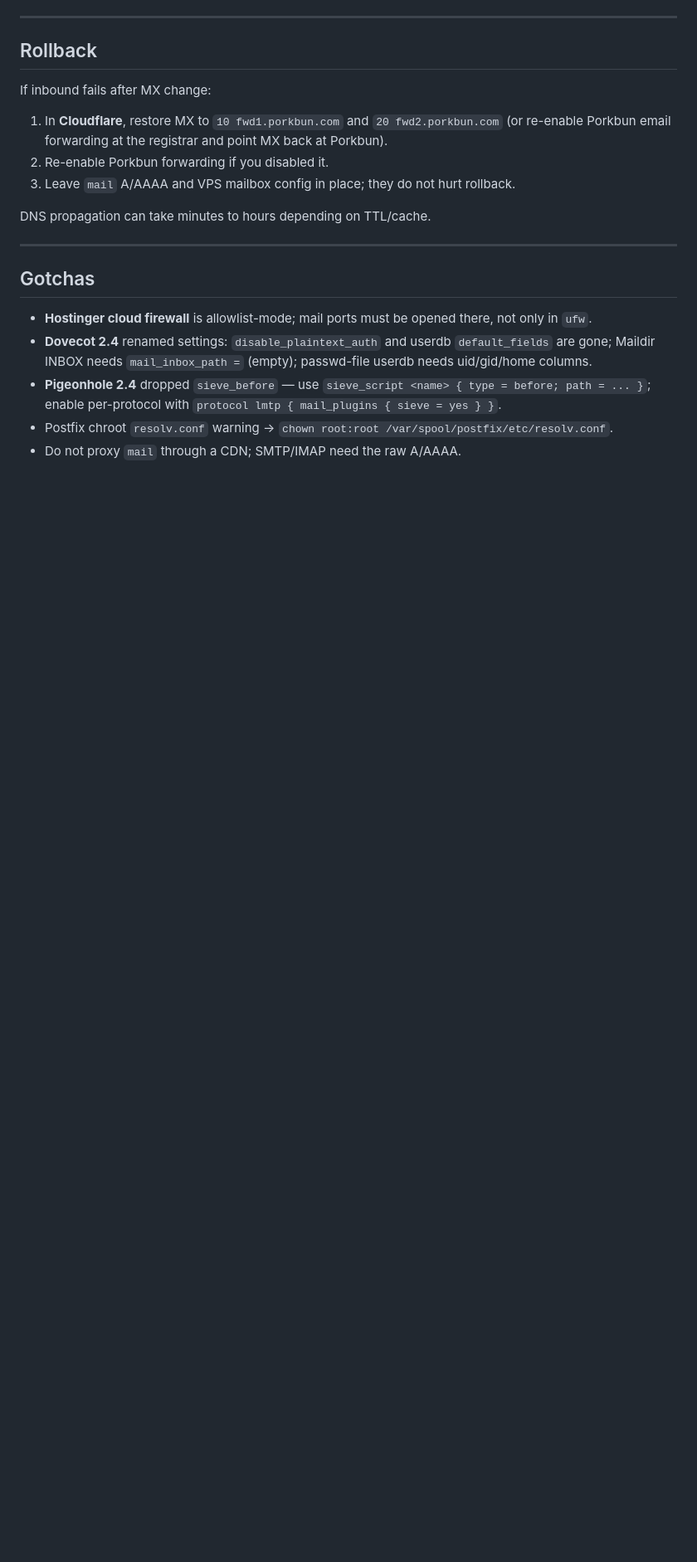
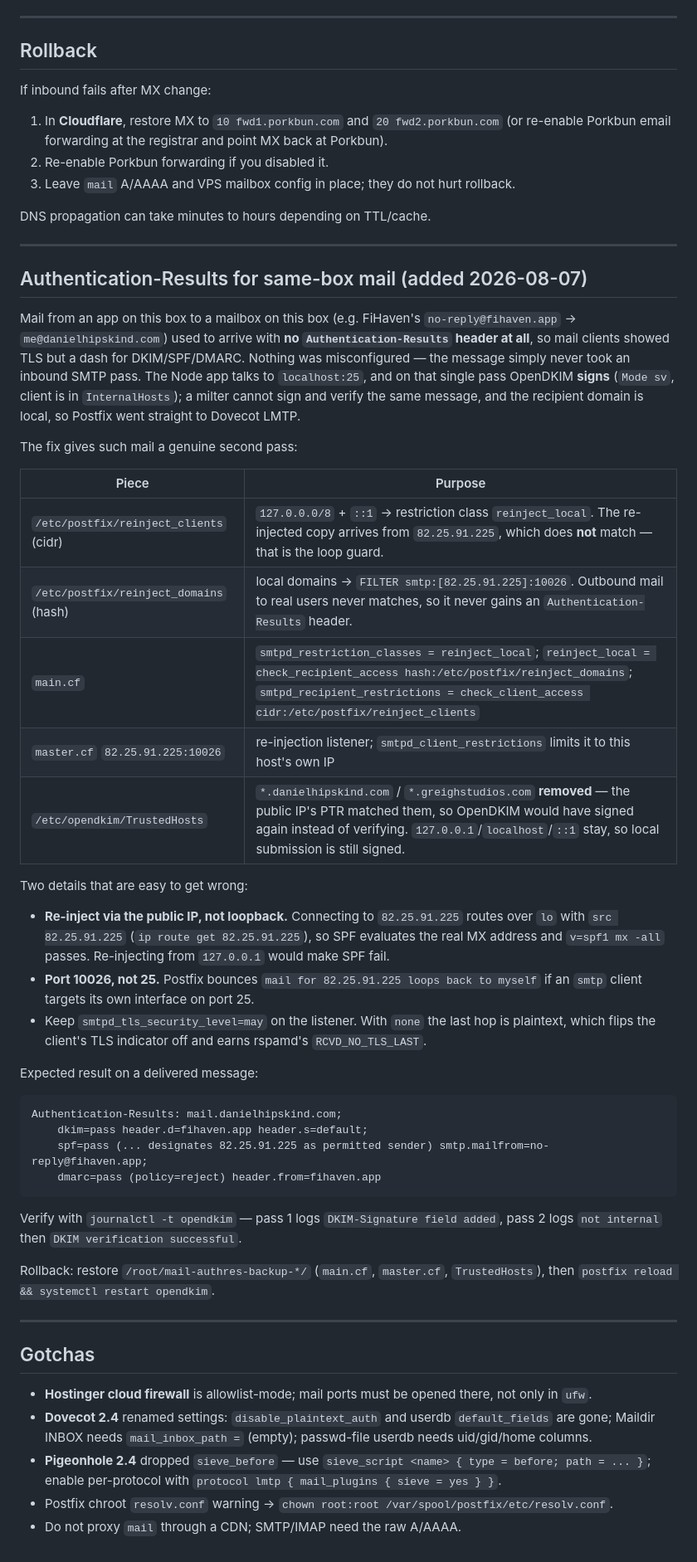
Before and after one commit to Greigh/danielhipskind.com, a Markdown page: deploy/mail.md, the part around the change. Shown at 83% size. GitHub-like rendering; blank space fills up the shorter version.

Commit message:
Document postfix same-box Authentication-Results mail flow

````diff
--- a/deploy/mail.md
+++ b/deploy/mail.md
@@ -195,6 +195,56 @@ DNS propagation can take minutes to hours depending on TTL/cache.
 
 ---
 
+## Authentication-Results for same-box mail (added 2026-08-07)
+
+Mail from an app on this box to a mailbox on this box (e.g. FiHaven's
+`no-reply@fihaven.app` → `me@danielhipskind.com`) used to arrive with **no
+`Authentication-Results` header at all**, so mail clients showed TLS but a
+dash for DKIM/SPF/DMARC. Nothing was misconfigured — the message simply never
+took an inbound SMTP pass. The Node app talks to `localhost:25`, and on that
+single pass OpenDKIM **signs** (`Mode sv`, client is in `InternalHosts`); a
+milter cannot sign and verify the same message, and the recipient domain is
+local, so Postfix went straight to Dovecot LMTP.
+
+The fix gives such mail a genuine second pass:
+
+| Piece | Purpose |
+|---|---|
+| `/etc/postfix/reinject_clients` (cidr) | `127.0.0.0/8` + `::1` → restriction class `reinject_local`. The re-injected copy arrives from `82.25.91.225`, which does **not** match — that is the loop guard. |
+| `/etc/postfix/reinject_domains` (hash) | local domains → `FILTER smtp:[82.25.91.225]:10026`. Outbound mail to real users never matches, so it never gains an `Authentication-Results` header. |
+| `main.cf` | `smtpd_restriction_classes = reinject_local`; `reinject_local = check_recipient_access hash:/etc/postfix/reinject_domains`; `smtpd_recipient_restrictions = check_client_access cidr:/etc/postfix/reinject_clients` |
+| `master.cf` `82.25.91.225:10026` | re-injection listener; `smtpd_client_restrictions` limits it to this host's own IP |
+| `/etc/opendkim/TrustedHosts` | `*.danielhipskind.com` / `*.greighstudios.com` **removed** — the public IP's PTR matched them, so OpenDKIM would have signed again instead of verifying. `127.0.0.1`/`localhost`/`::1` stay, so local submission is still signed. |
+
+Two details that are easy to get wrong:
+
+- **Re-inject via the public IP, not loopback.** Connecting to `82.25.91.225`
+  routes over `lo` with `src 82.25.91.225` (`ip route get 82.25.91.225`), so
+  SPF evaluates the real MX address and `v=spf1 mx -all` passes. Re-injecting
+  from `127.0.0.1` would make SPF fail.
+- **Port 10026, not 25.** Postfix bounces `mail for 82.25.91.225 loops back to
+  myself` if an `smtp` client targets its own interface on port 25.
+- Keep `smtpd_tls_security_level=may` on the listener. With `none` the last
+  hop is plaintext, which flips the client's TLS indicator off and earns
+  rspamd's `RCVD_NO_TLS_LAST`.
+
+Expected result on a delivered message:
+
+```text
+Authentication-Results: mail.danielhipskind.com;
+    dkim=pass header.d=fihaven.app header.s=default;
+    spf=pass (... designates 82.25.91.225 as permitted sender) smtp.mailfrom=no-reply@fihaven.app;
+    dmarc=pass (policy=reject) header.from=fihaven.app
+```
+
+Verify with `journalctl -t opendkim` — pass 1 logs `DKIM-Signature field
+added`, pass 2 logs `not internal` then `DKIM verification successful`.
+
+Rollback: restore `/root/mail-authres-backup-*/` (`main.cf`, `master.cf`,
+`TrustedHosts`), then `postfix reload && systemctl restart opendkim`.
+
+---
+
 ## Gotchas
 
 - **Hostinger cloud firewall** is allowlist-mode; mail ports must be opened
````
